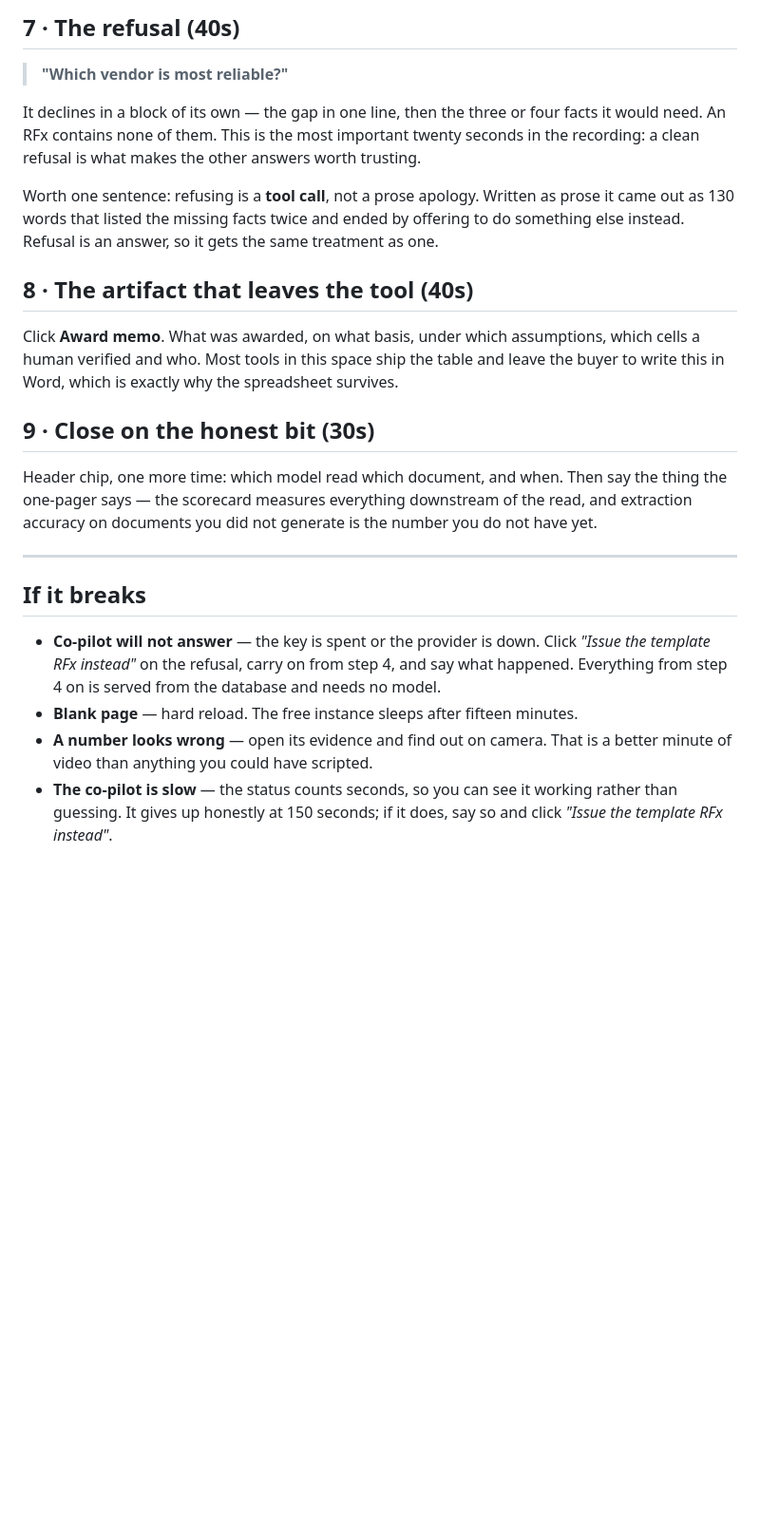
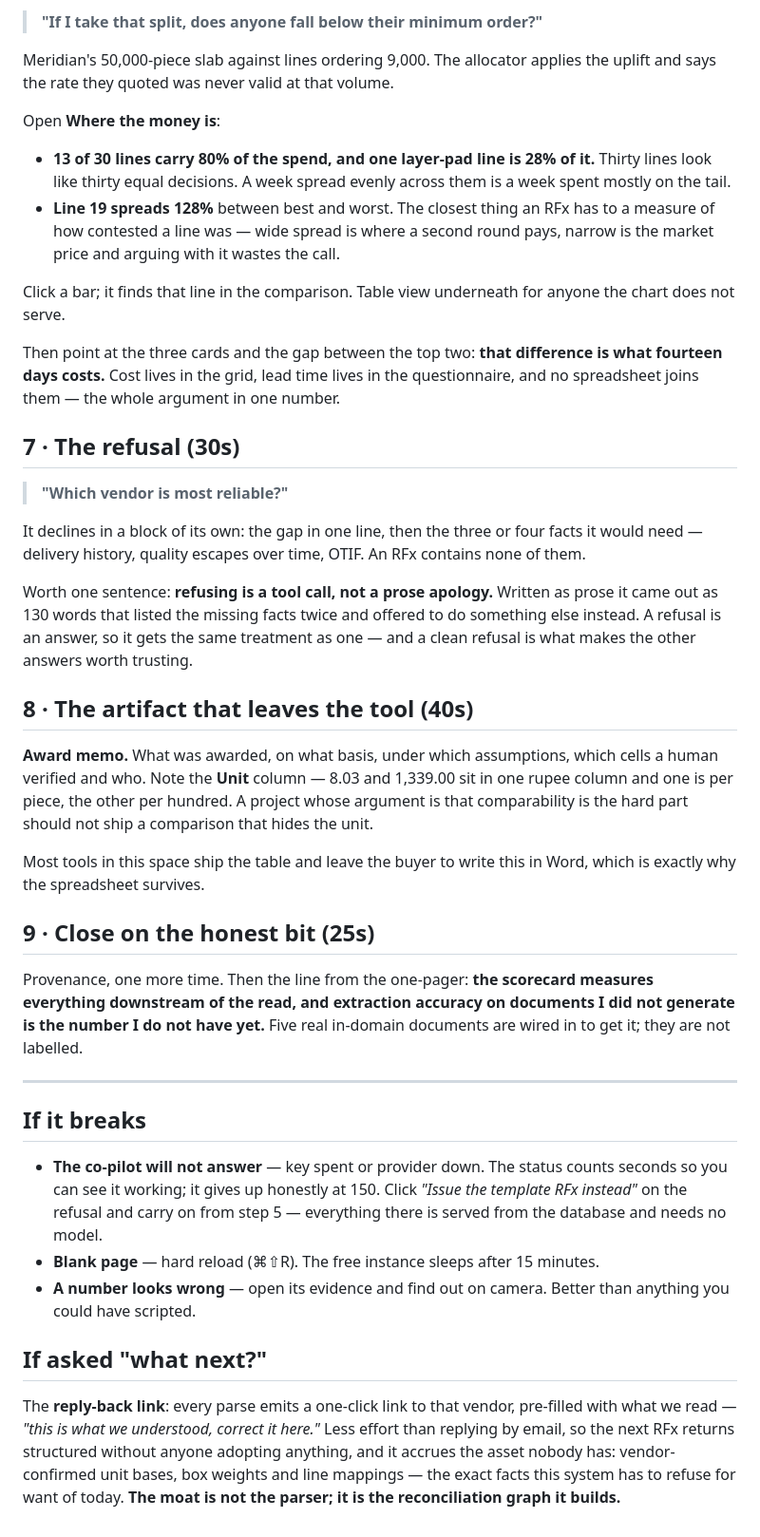
Before and after one commit to vaidant137-collab/killspreadsheet, a Markdown page: RUNBOOK.md, the part around one of its changes. Shown at 95% size. Drawn GitHub-style; blank space fills up the shorter version.

```diff
--- a/RUNBOOK.md
+++ b/RUNBOOK.md
@@ -167,43 +166,74 @@ in a way nothing on screen can show.
 
-## 7 · The refusal (40s)
+> **"If I take that split, does anyone fall below their minimum order?"**
+
+Meridian's 50,000-piece slab against lines ordering 9,000. The allocator applies
+the uplift and says the rate they quoted was never valid at that volume.
+
+Open **Where the money is**:
+
+- **13 of 30 lines carry 80% of the spend, and one layer-pad line is 28% of it.**
+  Thirty lines look like thirty equal decisions. A week spread evenly across them
+  is a week spent mostly on the tail.
+- **Line 19 spreads 128%** between best and worst. The closest thing an RFx has
+  to a measure of how contested a line was — wide spread is where a second round
+  pays, narrow is the market price and arguing with it wastes the call.
+
+Click a bar; it finds that line in the comparison. Table view underneath for
+anyone the chart does not serve.
+
+Then point at the three cards and the gap between the top two: **that difference
+is what fourteen days costs.** Cost lives in the grid, lead time lives in the
+questionnaire, and no spreadsheet joins them — the whole argument in one number.
+
+## 7 · The refusal (30s)
 
 > **"Which vendor is most reliable?"**
 
-It declines in a block of its own — the gap in one line, then the three or four
-facts it would need. An RFx contains none of them. This is the most important
-twenty seconds in the recording: a clean refusal is what makes the other answers
-worth trusting.
+It declines in a block of its own: the gap in one line, then the three or four
+facts it would need — delivery history, quality escapes over time, OTIF. An RFx
+contains none of them.
 
-Worth one sentence: refusing is a **tool call**, not a prose apology. Written as
-prose it came out as 130 words that listed the missing facts twice and ended by
-offering to do something else instead. Refusal is an answer, so it gets the same
-treatment as one.
+Worth one sentence: **refusing is a tool call, not a prose apology.** Written as
+prose it came out as 130 words that listed the missing facts twice and offered to
+do something else instead. A refusal is an answer, so it gets the same treatment
+as one — and a clean refusal is what makes the other answers worth trusting.
 
 ## 8 · The artifact that leaves the tool (40s)
 
-Click **Award memo**. What was awarded, on what basis, under which assumptions,
-which cells a human verified and who. Most tools in this space ship the table and
-leave the buyer to write this in Word, which is exactly why the spreadsheet
-survives.
+**Award memo.** What was awarded, on what basis, under which assumptions, which
+cells a human verified and who. Note the **Unit** column — 8.03 and 1,339.00 sit
+in one rupee column and one is per piece, the other per hundred. A project whose
+argument is that comparability is the hard part should not ship a comparison that
+hides the unit.
 
-## 9 · Close on the honest bit (30s)
+Most tools in this space ship the table and leave the buyer to write this in
+Word, which is exactly why the spreadsheet survives.
 
-Header chip, one more time: which model read which document, and when. Then say
-the thing the one-pager says — the scorecard measures everything downstream of
-the read, and extraction accuracy on documents you did not generate is the number
-you do not have yet.
+## 9 · Close on the honest bit (25s)
+
+Provenance, one more time. Then the line from the one-pager: **the scorecard
+measures everything downstream of the read, and extraction accuracy on documents
+I did not generate is the number I do not have yet.** Five real in-domain
+documents are wired in to get it; they are not labelled.
 
 ---
 
 ## If it breaks
 
-- **Co-pilot will not answer** — the key is spent or the provider is down. Click
-  *"Issue the template RFx instead"* on the refusal, carry on from step 4, and
-  say what happened. Everything from step 4 on is served from the database and
-  needs no model.
-- **Blank page** — hard reload. The free instance sleeps after fifteen minutes.
-- **A number looks wrong** — open its evidence and find out on camera. That is a
-  better minute of video than anything you could have scripted.
-- **The co-pilot is slow** — the status counts seconds, so you can see it working
-  rather than guessing. It gives up honestly at 150 seconds; if it does, say so
-  and click *"Issue the template RFx instead"*.
+- **The co-pilot will not answer** — key spent or provider down. The status
+  counts seconds so you can see it working; it gives up honestly at 150. Click
+  *"Issue the template RFx instead"* on the refusal and carry on from step 5 —
+  everything there is served from the database and needs no model.
+- **Blank page** — hard reload (⌘⇧R). The free instance sleeps after 15 minutes.
+- **A number looks wrong** — open its evidence and find out on camera. Better
+  than anything you could have scripted.
+
+## If asked "what next?"
+
+The **reply-back link**: every parse emits a one-click link to that vendor,
+pre-filled with what we read — *"this is what we understood, correct it here."*
+Less effort than replying by email, so the next RFx returns structured without
+anyone adopting anything, and it accrues the asset nobody has: vendor-confirmed
+unit bases, box weights and line mappings — the exact facts this system has to
+refuse for want of today. **The moat is not the parser; it is the reconciliation
+graph it builds.**
```
Also changed, not shown: other parts of RUNBOOK.md (+115 -116 lines).
